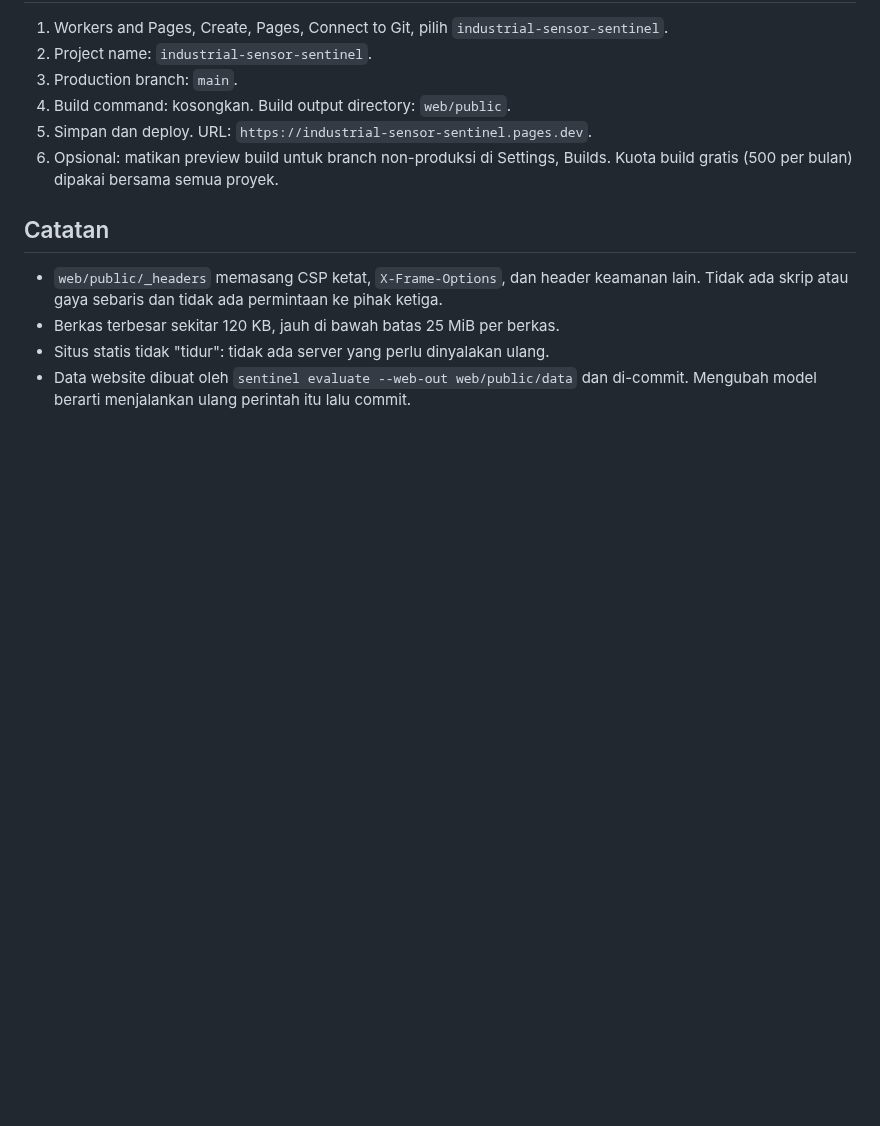
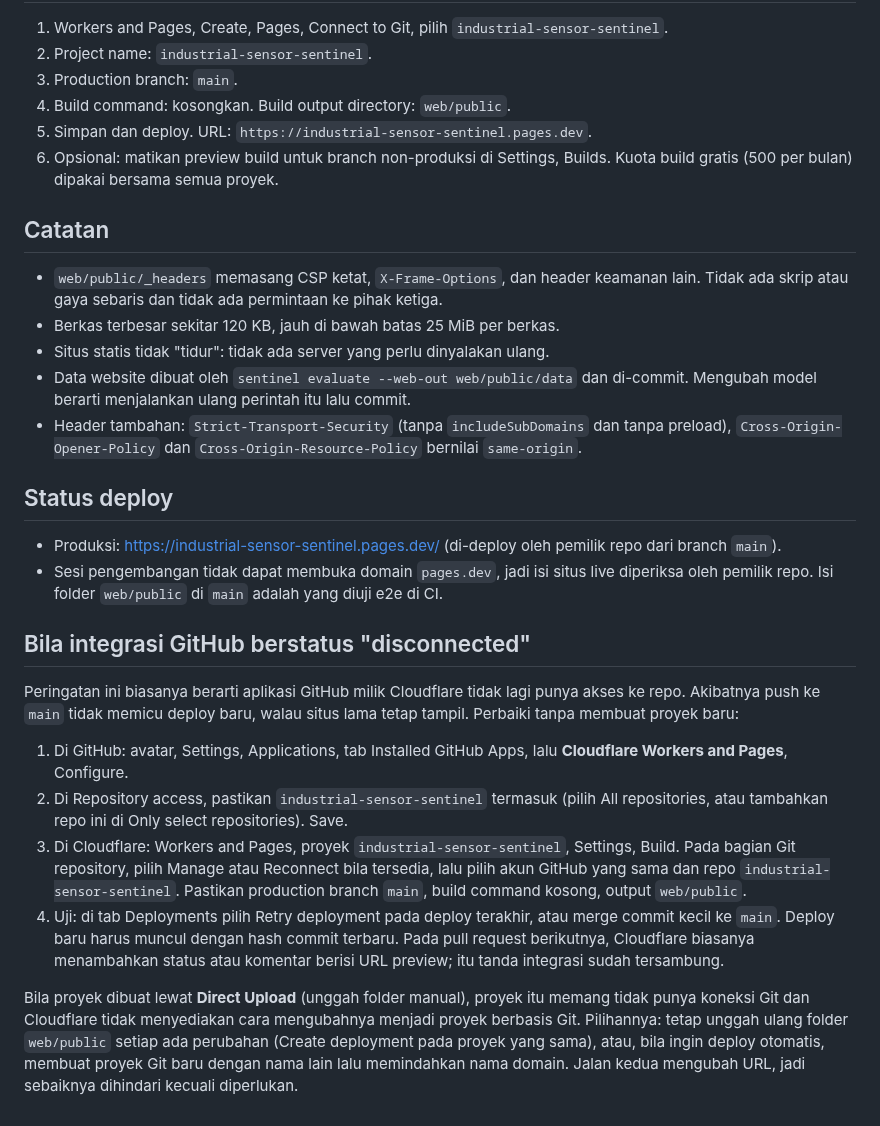
Before and after one commit to muhshandy-dev/industrial-sensor-sentinel, a Markdown page: docs/DEPLOY_CLOUDFLARE.md, the part around the change. Rendered like a GitHub page; blank space fills up the shorter version.

```diff
--- a/docs/DEPLOY_CLOUDFLARE.md
+++ b/docs/DEPLOY_CLOUDFLARE.md
@@ -17,3 +17,20 @@ Website statis tanpa build. Yang dipublikasikan adalah folder `web/public`.
 - Berkas terbesar sekitar 120 KB, jauh di bawah batas 25 MiB per berkas.
 - Situs statis tidak "tidur": tidak ada server yang perlu dinyalakan ulang.
 - Data website dibuat oleh `sentinel evaluate --web-out web/public/data` dan di-commit. Mengubah model berarti menjalankan ulang perintah itu lalu commit.
+- Header tambahan: `Strict-Transport-Security` (tanpa `includeSubDomains` dan tanpa preload), `Cross-Origin-Opener-Policy` dan `Cross-Origin-Resource-Policy` bernilai `same-origin`.
+
+## Status deploy
+
+- Produksi: https://industrial-sensor-sentinel.pages.dev/ (di-deploy oleh pemilik repo dari branch `main`).
+- Sesi pengembangan tidak dapat membuka domain `pages.dev`, jadi isi situs live diperiksa oleh pemilik repo. Isi folder `web/public` di `main` adalah yang diuji e2e di CI.
+
+## Bila integrasi GitHub berstatus "disconnected"
+
+Peringatan ini biasanya berarti aplikasi GitHub milik Cloudflare tidak lagi punya akses ke repo. Akibatnya push ke `main` tidak memicu deploy baru, walau situs lama tetap tampil. Perbaiki tanpa membuat proyek baru:
+
+1. Di GitHub: avatar, Settings, Applications, tab Installed GitHub Apps, lalu **Cloudflare Workers and Pages**, Configure.
+2. Di Repository access, pastikan `industrial-sensor-sentinel` termasuk (pilih All repositories, atau tambahkan repo ini di Only select repositories). Save.
+3. Di Cloudflare: Workers and Pages, proyek `industrial-sensor-sentinel`, Settings, Build. Pada bagian Git repository, pilih Manage atau Reconnect bila tersedia, lalu pilih akun GitHub yang sama dan repo `industrial-sensor-sentinel`. Pastikan production branch `main`, build command kosong, output `web/public`.
+4. Uji: di tab Deployments pilih Retry deployment pada deploy terakhir, atau merge commit kecil ke `main`. Deploy baru harus muncul dengan hash commit terbaru. Pada pull request berikutnya, Cloudflare biasanya menambahkan status atau komentar berisi URL preview; itu tanda integrasi sudah tersambung.
+
+Bila proyek dibuat lewat **Direct Upload** (unggah folder manual), proyek itu memang tidak punya koneksi Git dan Cloudflare tidak menyediakan cara mengubahnya menjadi proyek berbasis Git. Pilihannya: tetap unggah ulang folder `web/public` setiap ada perubahan (Create deployment pada proyek yang sama), atau, bila ingin deploy otomatis, membuat proyek Git baru dengan nama lain lalu memindahkan nama domain. Jalan kedua mengubah URL, jadi sebaiknya dihindari kecuali diperlukan.
```
Also changed, not shown: README.md (+11 -3 lines), docs/MODEL_CARD.md (+9 -1 lines), docs/screenshots/kinerja-1440-terang.png (added), docs/screenshots/konsol-1440-gelap.png (added), docs/screenshots/konsol-375-gelap.png (added), docs/screenshots/ringkasan-1440-gelap.png (added), docs/screenshots/ringkasan-375-terang.png (added), 10 other files.
